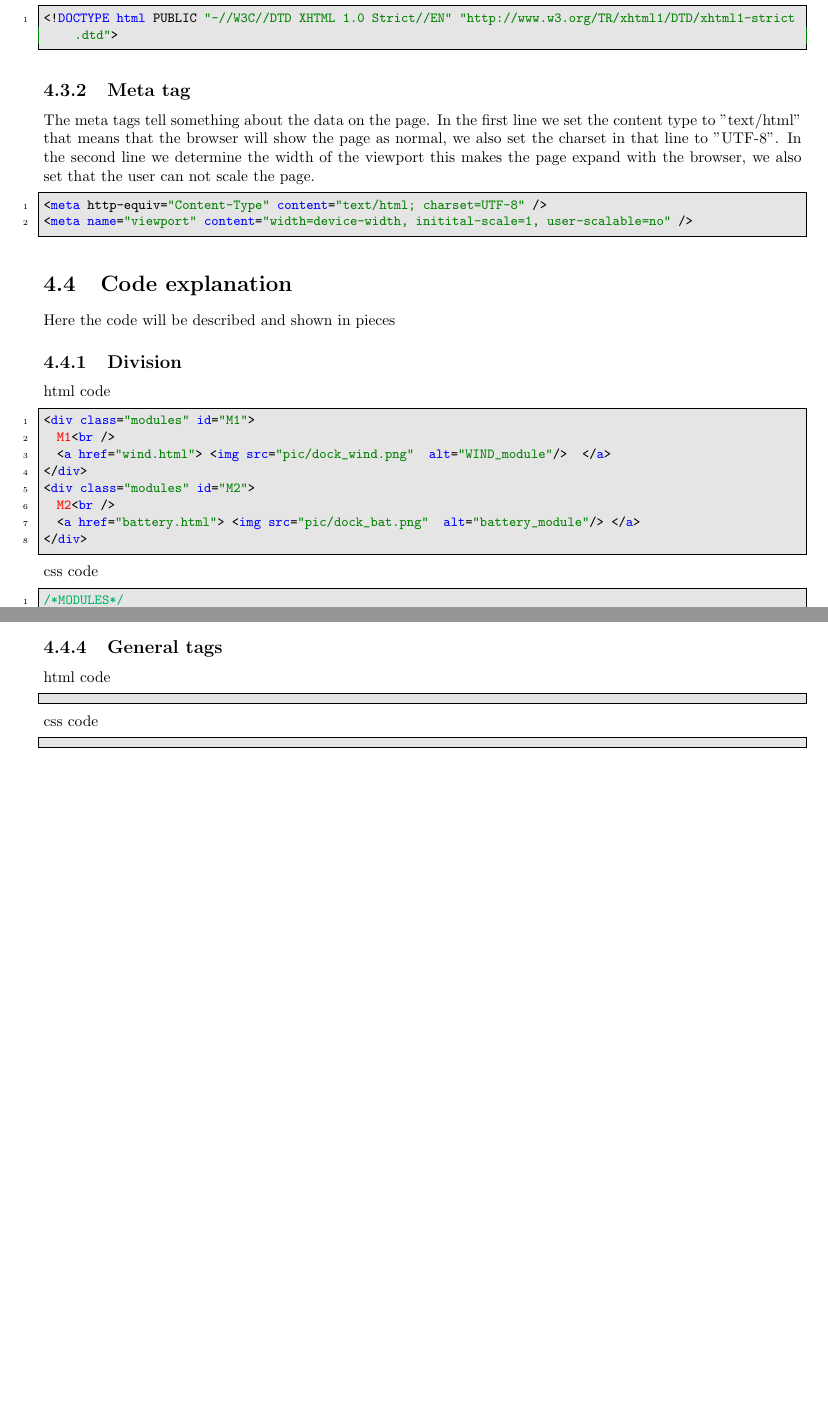
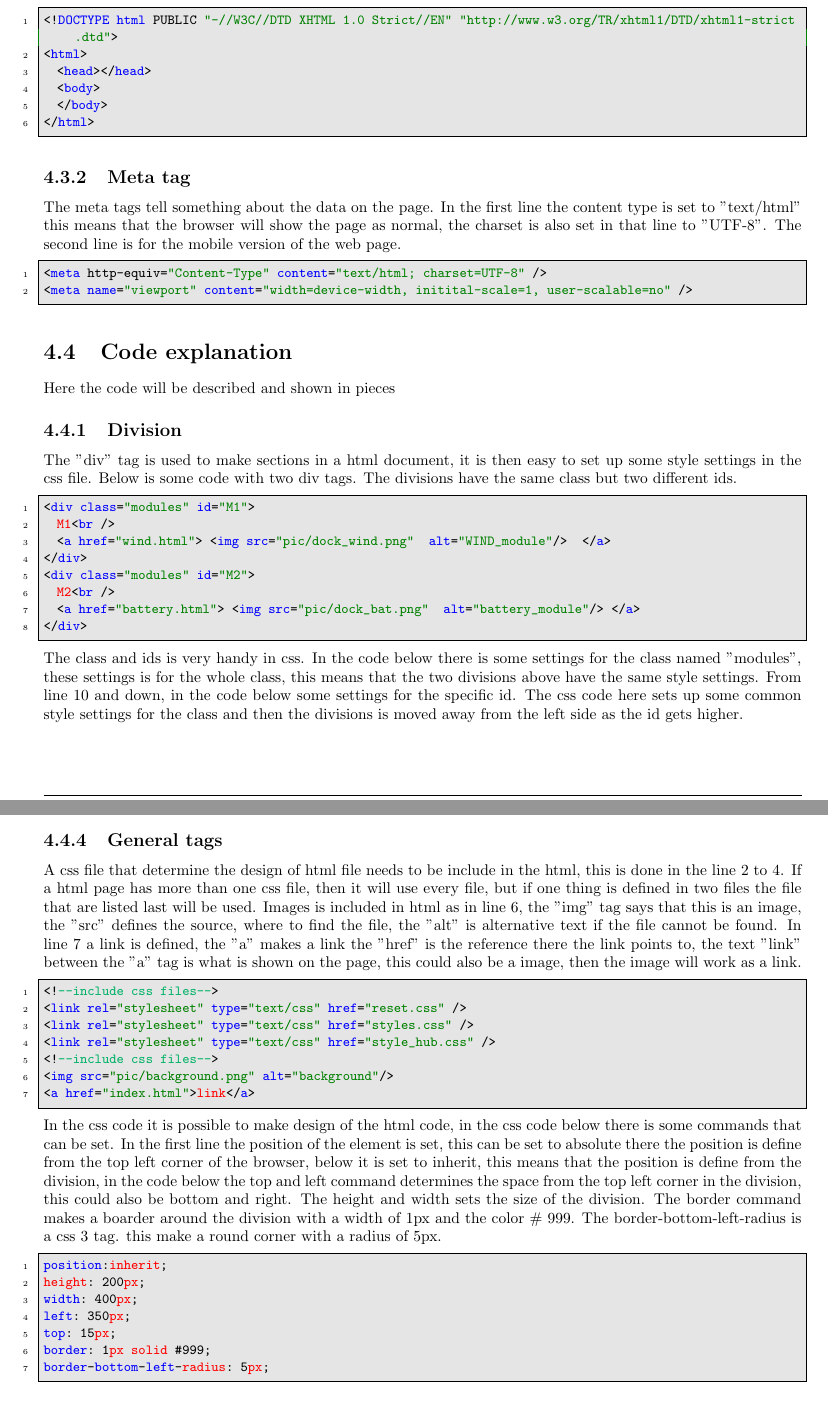
Before and after one commit to TeamUnix/WebTechnologies1, a LaTeX document (report/html_team3.tex, which reads report/content/modules.tex): two parts of pages 10 and 12 of 17, joined at a grey line, cut so that both start at the same text, the shorter picture padded with empty space. Compiled offline with pdfLaTeX.

Commit message:
modules done

```diff
--- a/report/content/modules.tex
+++ b/report/content/modules.tex
@@ -19,11 +19,16 @@ Here is a description of the code settings and layout that we use to our webpage
 \subsection{Doctype}
-In this project we are using the XHTML 1.0 Strict document type. The DOCTYPE declaration tells the browser how to interpret the code in which the site is written. It should be written at the first line in every valid html file, as seen in the code below. This type has every feature of the HTML. The markup must be written as well formed XML. Strict, in contrary to Transitional, document types does not include deprecated tags (e.g. \textless font\textgreater , \textless target\textgreater), so all our styling is made in the CSS style sheet.
+In this project the document type XHTML 1.0 Strict is used. The DOCTYPE declaration tells the browser how to interpret the code in which the site is written. It should be written at the first line in every valid html file, as seen in the code below. This type has every feature of the HTML. The markup must be written as well formed XML. Strict, in contrary to Transitional, document types does not include deprecated tags (e.g. \textless font\textgreater , \textless target\textgreater), so all the styling is made in CSS style sheet.
 \begin{lstlisting}
 <!DOCTYPE html PUBLIC "-//W3C//DTD XHTML 1.0 Strict//EN" "http://www.w3.org/TR/xhtml1/DTD/xhtml1-strict.dtd">
+<html>
+	<head></head>
+	<body>
+	</body>
+</html>
 \end{lstlisting}
 
 \subsection{Meta tag}
-The meta tags tell something about the data on the page. In the first line we set the content type to "text/html" that means that the browser will show the page as normal, we also set the charset in that line to "UTF-8". In the second line we determine the width of the viewport this makes the page expand with the browser, we also set that the user can not scale the page.
+The meta tags tell something about the data on the page. In the first line the content type is set to "text/html" this means that the browser will show the page as normal, the charset is also set in that line to "UTF-8". The second line is for the mobile version of the web page.
 \begin{lstlisting}
 <meta http-equiv="Content-Type" content="text/html; charset=UTF-8" />
 <meta name="viewport" content="width=device-width, initital-scale=1, user-scalable=no" />
@@ -32,7 +37,7 @@ The meta tags tell something about the data on the page. In the first line we se
 \section{Code explanation}
 Here the code will be described and shown in pieces
 \subsection{Division}
-html code
+The "div" tag is used to make sections in a html document, it is then easy to set up some style settings in the css file. Below is some code with two div tags. The divisions have the same class but two different ids.
 \begin{lstlisting}
 <div class="modules" id="M1">
 	M1<br />
@@ -43,7 +48,7 @@ html code
 	<a href="battery.html"> <img src="pic/dock_bat.png" 	alt="battery_module"/>	</a>
 </div>
 \end{lstlisting}
-css code
+The class and ids is very handy in css. In the code below there is some settings for the class named "modules", these settings is for the whole class, this means that the two divisions above have the same style settings. From line 10 and down, in the code below some settings for the specific id. The css code here sets up some common style settings for the class and then the divisions is moved away from the left side as the id gets higher.
 \begin{lstlisting}[language=CSS]
 /*MODULES*/
 .modules {/*Classe settings*/
@@ -108,11 +111,23 @@ css code
 \end{lstlisting}
 
 \subsection{General tags}
-html code
+A css file that determine the design of html file needs to be include in the html, this is done in the line 2 to 4. If a html page has more than one css file, then it will use every file, but if one thing is defined in two files the file that are listed last will be used. Images is included in html as in line 6, the "img" tag says that this is an image, the "src" defines the source, where to find the file, the "alt" is alternative text if the file cannot be found. In line 7 a link is defined, the "a" makes a link the "href" is the reference there the link points to, the text "link" between the "a" tag is what is shown on the page, this could also be a image, then the image will work as a link.
 \begin{lstlisting}
-
+<!--include css files-->
+<link rel="stylesheet" type="text/css" href="reset.css" />
+<link rel="stylesheet" type="text/css" href="styles.css" />
+<link rel="stylesheet" type="text/css" href="style_hub.css" />
+<!--include css files-->
+<img src="pic/background.png" alt="background"/>
+<a href="index.html">link</a>
 \end{lstlisting}
-css code
+In the css code it is possible to make design of the html code, in the css code below there is some commands that can be set. In the first line the position of the element is set, this can be set to absolute there the position is define from the top left corner of the browser, below it is set to inherit, this means that the position is define from the division, in the code below the top and left command determines the space from the top left corner in the division, this could also be bottom and right. The height and width sets the size of the division. The border command makes a boarder around the division with a width of 1px and the color \# 999. The border-bottom-left-radius is a css 3 tag. this make a round corner with a radius of 5px.
 \begin{lstlisting}[language=CSS]
-
+position:inherit;
+height: 200px;
+width: 400px;
+left: 350px;
+top: 15px;
+border: 1px solid #999;
+border-bottom-left-radius: 5px;
 \end{lstlisting}
```
Also changed, not shown: report/content/platform.tex (+1 -1 lines), report/content/modules.tex (18 more changed lines). Lines whose indentation alone changed are shown as unchanged.
